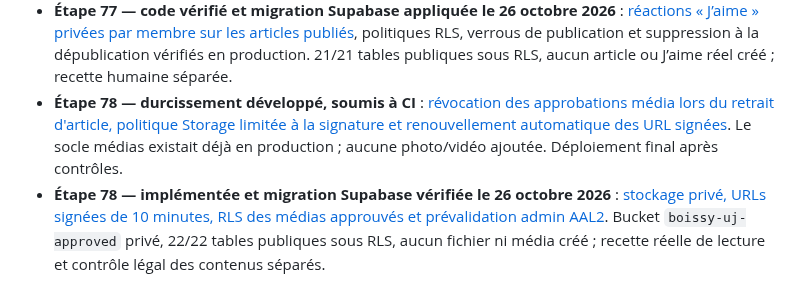
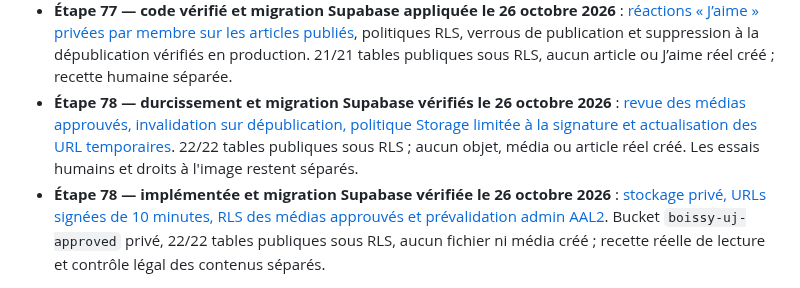
Before and after one commit to diegosmp94/Boissy-UJ, a Markdown page: docs/ROADMAP_FINALISATION_TECHNIQUE_20261026.md, the part around the change. Drawn GitHub-style.

Commit message:
docs(step78): confirm live Storage scope, media revocation audit and RLS verification

```diff
--- a/docs/ROADMAP_FINALISATION_TECHNIQUE_20261026.md
+++ b/docs/ROADMAP_FINALISATION_TECHNIQUE_20261026.md
@@ -28,7 +28,7 @@ Accueil en huit chapitres et identité bleu nuit/doré ; navigation responsive e
 - **Étape 75 — implémentée et CI validée le 26 octobre 2026** : [catalogue sportif public harmonisé entre accueil, Match Center, agenda et fiches équipes](ETAPE_75_SYNCHRO_SPORT_PUBLIC_20261026.md). Reports/annulations cohérents, rafraîchissement horaire et après reprise d'onglet ; aucun match ou score inventé. Recette utilisateurs et homologation sportive à part.
 - **Étape 76 — code vérifié et migration Supabase appliquée le 26 octobre 2026** : [historique des articles, restauration en brouillon et sauvegarde éditoriale contrôlée par version](ETAPE_76_ACTUALITES_VERSIONS_20261026.md). Quatre RPC AAL2 vérifiées en production, journal des actualités générales corrigé, 20/20 tables publiques sous RLS ; aucun article ou média créé. Recette humaine exclue.
 - **Étape 77 — code vérifié et migration Supabase appliquée le 26 octobre 2026** : [réactions « J’aime » privées par membre sur les articles publiés](ETAPE_77_REACTIONS_ACTUALITES_20261026.md), politiques RLS, verrous de publication et suppression à la dépublication vérifiés en production. 21/21 tables publiques sous RLS, aucun article ou J’aime réel créé ; recette humaine séparée.
-- **Étape 78 — durcissement développé, soumis à CI** : [révocation des approbations média lors du retrait d'article, politique Storage limitée à la signature et renouvellement automatique des URL signées](ETAPE_78_MEDIAS_DROITS_20261026.md). Le socle médias existait déjà en production ; aucune photo/vidéo ajoutée. Déploiement final après contrôles.
+- **Étape 78 — durcissement et migration Supabase vérifiés le 26 octobre 2026** : [revue des médias approuvés, invalidation sur dépublication, politique Storage limitée à la signature et actualisation des URL temporaires](ETAPE_78_MEDIAS_DROITS_20261026.md). 22/22 tables publiques sous RLS ; aucun objet, média ou article réel créé. Les essais humains et droits à l'image restent séparés.
 - **Étape 78 — implémentée et migration Supabase vérifiée le 26 octobre 2026** : [stockage privé, URLs signées de 10 minutes, RLS des médias approuvés et prévalidation admin AAL2](ETAPE_78_MEDIAS_PRIVES_20261026.md). Bucket `boissy-uj-approved` privé, 22/22 tables publiques sous RLS, aucun fichier ni média créé ; recette réelle de lecture et contrôle légal des contenus séparés.
 
 ## Lot A — Sécuriser et consolider le socle existant (P0)
```
